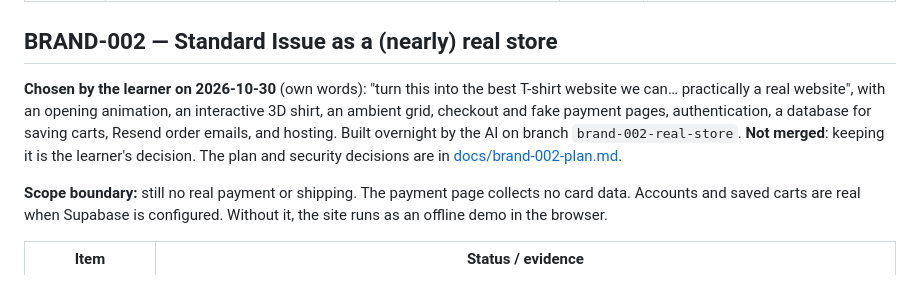
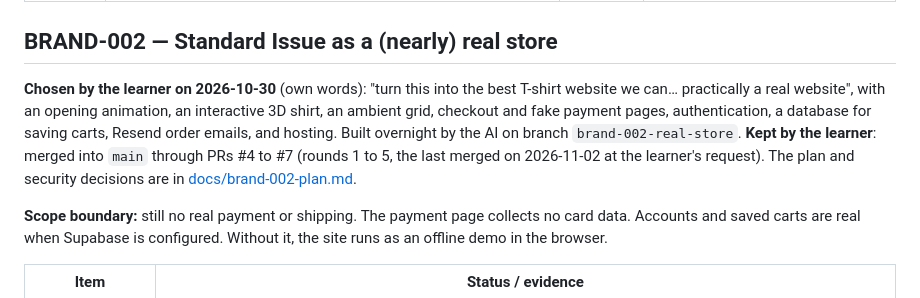
Before and after one commit to mnguyenht/is117-brand-assignment, a Markdown page: SPEC.md, the part around the change. Drawn GitHub-style.

```diff
--- a/SPEC.md
+++ b/SPEC.md
@@ -88,7 +88,7 @@ Write a short result and link only evidence that exists. A passing browser check
 
 ## BRAND-002 — Standard Issue as a (nearly) real store
 
-**Chosen by the learner on 2026-10-30** (own words): "turn this into the best T-shirt website we can… practically a real website", with an opening animation, an interactive 3D shirt, an ambient grid, checkout and fake payment pages, authentication, a database for saving carts, Resend order emails, and hosting. Built overnight by the AI on branch `brand-002-real-store`. **Not merged**: keeping it is the learner's decision. The plan and security decisions are in [docs/brand-002-plan.md](docs/brand-002-plan.md).
+**Chosen by the learner on 2026-10-30** (own words): "turn this into the best T-shirt website we can… practically a real website", with an opening animation, an interactive 3D shirt, an ambient grid, checkout and fake payment pages, authentication, a database for saving carts, Resend order emails, and hosting. Built overnight by the AI on branch `brand-002-real-store`. **Kept by the learner**: merged into `main` through PRs #4 to #7 (rounds 1 to 5, the last merged on 2026-11-02 at the learner's request). The plan and security decisions are in [docs/brand-002-plan.md](docs/brand-002-plan.md).
 
 **Scope boundary:** still no real payment or shipping. The payment page collects no card data. Accounts and saved carts are real when Supabase is configured. Without it, the site runs as an offline demo in the browser.
 
```
Also changed, not shown: LEARNING.md (+8 -4 lines), README.md (+10 -2 lines).
